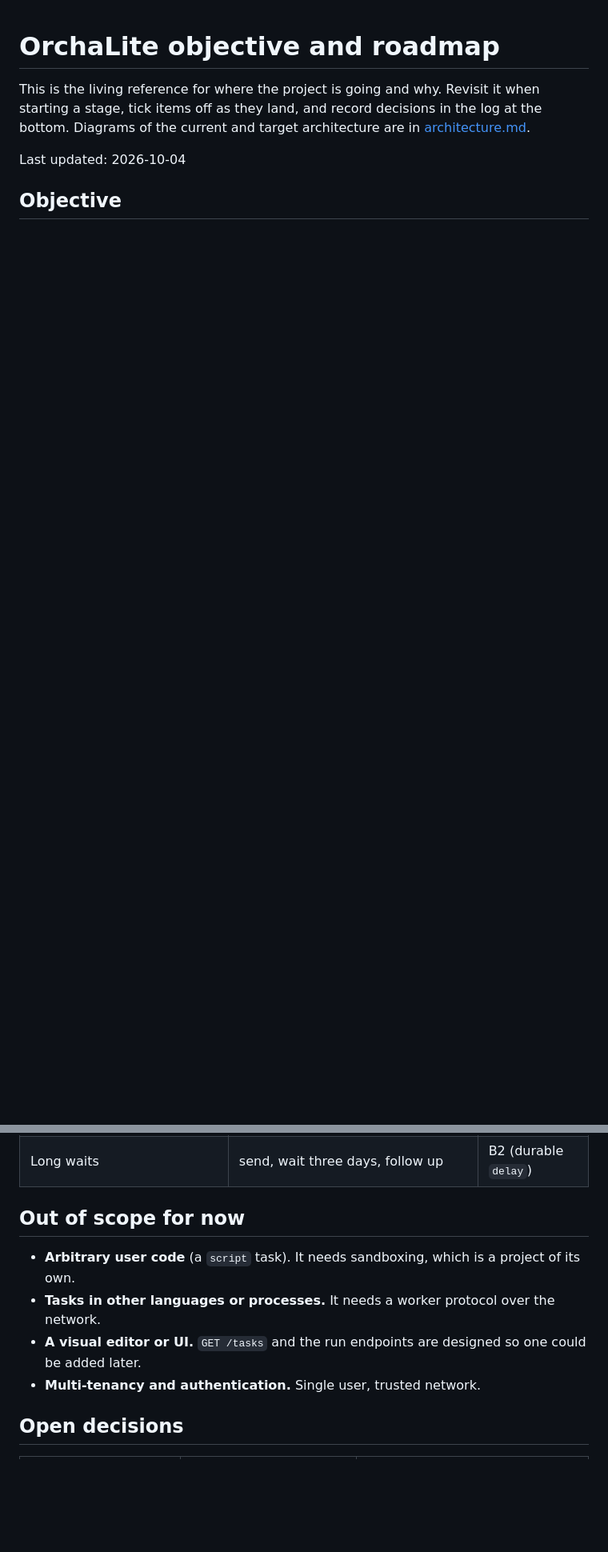
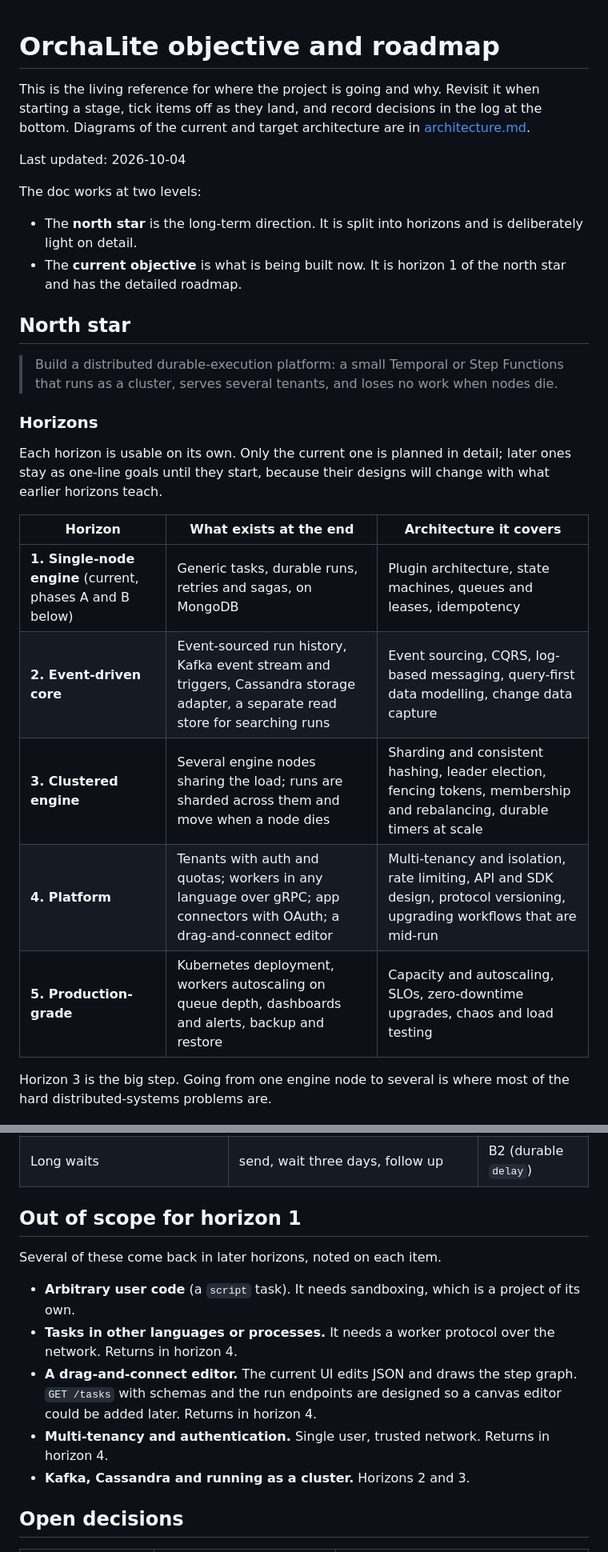
Before and after one commit to sinrajat43/OrchaLite, a Markdown page: docs/objective.md, 2 parts joined by grey strips. Shown at 80% size. GitHub-like rendering; blank space fills up the shorter version.

```diff
--- a/docs/objective.md
+++ b/docs/objective.md
@@ -7,4 +7,33 @@ log at the bottom. Diagrams of the current and target architecture are in
 
 Last updated: 2026-10-04
 
-## Objective
+The doc works at two levels:
+
+- The **north star** is the long-term direction. It is split into horizons and
+  is deliberately light on detail.
+- The **current objective** is what is being built now. It is horizon 1 of the
+  north star and has the detailed roadmap.
+
+## North star
+
+> Build a distributed durable-execution platform: a small Temporal or Step
+> Functions that runs as a cluster, serves several tenants, and loses no work
+> when nodes die.
+
+### Horizons
+
+Each horizon is usable on its own. Only the current one is planned in detail;
+later ones stay as one-line goals until they start, because their designs will
+change with what earlier horizons teach.
+
+| Horizon | What exists at the end | Architecture it covers |
+| --- | --- | --- |
+| **1. Single-node engine** (current, phases A and B below) | Generic tasks, durable runs, retries and sagas, on MongoDB | Plugin architecture, state machines, queues and leases, idempotency |
+| **2. Event-driven core** | Event-sourced run history, Kafka event stream and triggers, Cassandra storage adapter, a separate read store for searching runs | Event sourcing, CQRS, log-based messaging, query-first data modelling, change data capture |
+| **3. Clustered engine** | Several engine nodes sharing the load; runs are sharded across them and move when a node dies | Sharding and consistent hashing, leader election, fencing tokens, membership and rebalancing, durable timers at scale |
+| **4. Platform** | Tenants with auth and quotas; workers in any language over gRPC; app connectors with OAuth; a drag-and-connect editor | Multi-tenancy and isolation, rate limiting, API and SDK design, protocol versioning, upgrading workflows that are mid-run |
+| **5. Production-grade** | Kubernetes deployment, workers autoscaling on queue depth, dashboards and alerts, backup and restore | Capacity and autoscaling, SLOs, zero-downtime upgrades, chaos and load testing |
+
+Horizon 3 is the big step. Going from one engine node to several is where most
+of the hard distributed-systems problems are.
+
@@ -230,15 +286,20 @@ closer.
 | **Webhook automation with rollback** (durable target) | receive event, enrich, act on two systems, undo the first if the second fails | B5 |
 | Long waits | send, wait three days, follow up | B2 (durable `delay`) |
 
-## Out of scope for now
+## Out of scope for horizon 1
+
+Several of these come back in later horizons, noted on each item.
 
 - **Arbitrary user code** (a `script` task). It needs sandboxing, which is a
   project of its own.
 - **Tasks in other languages or processes.** It needs a worker protocol over
-  the network.
-- **A visual editor or UI.** `GET /tasks` and the run endpoints are designed so
-  one could be added later.
-- **Multi-tenancy and authentication.** Single user, trusted network.
+  the network. Returns in horizon 4.
+- **A drag-and-connect editor.** The current UI edits JSON and draws the step
+  graph. `GET /tasks` with schemas and the run endpoints are designed so a
+  canvas editor could be added later. Returns in horizon 4.
+- **Multi-tenancy and authentication.** Single user, trusted network. Returns
+  in horizon 4.
+- **Kafka, Cassandra and running as a cluster.** Horizons 2 and 3.
 
 ## Open decisions
 
```
Also changed, not shown: other parts of docs/objective.md (+34 -2 lines).
